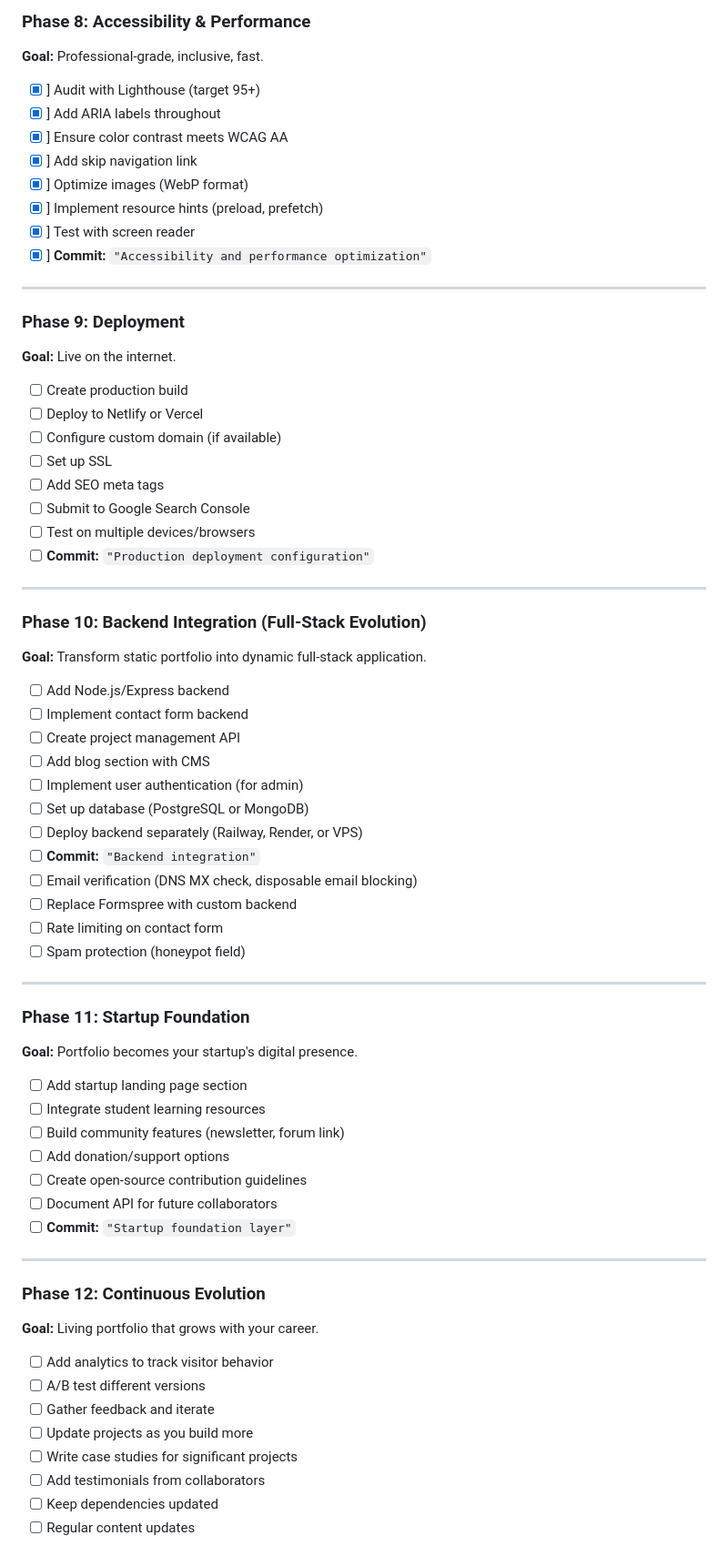
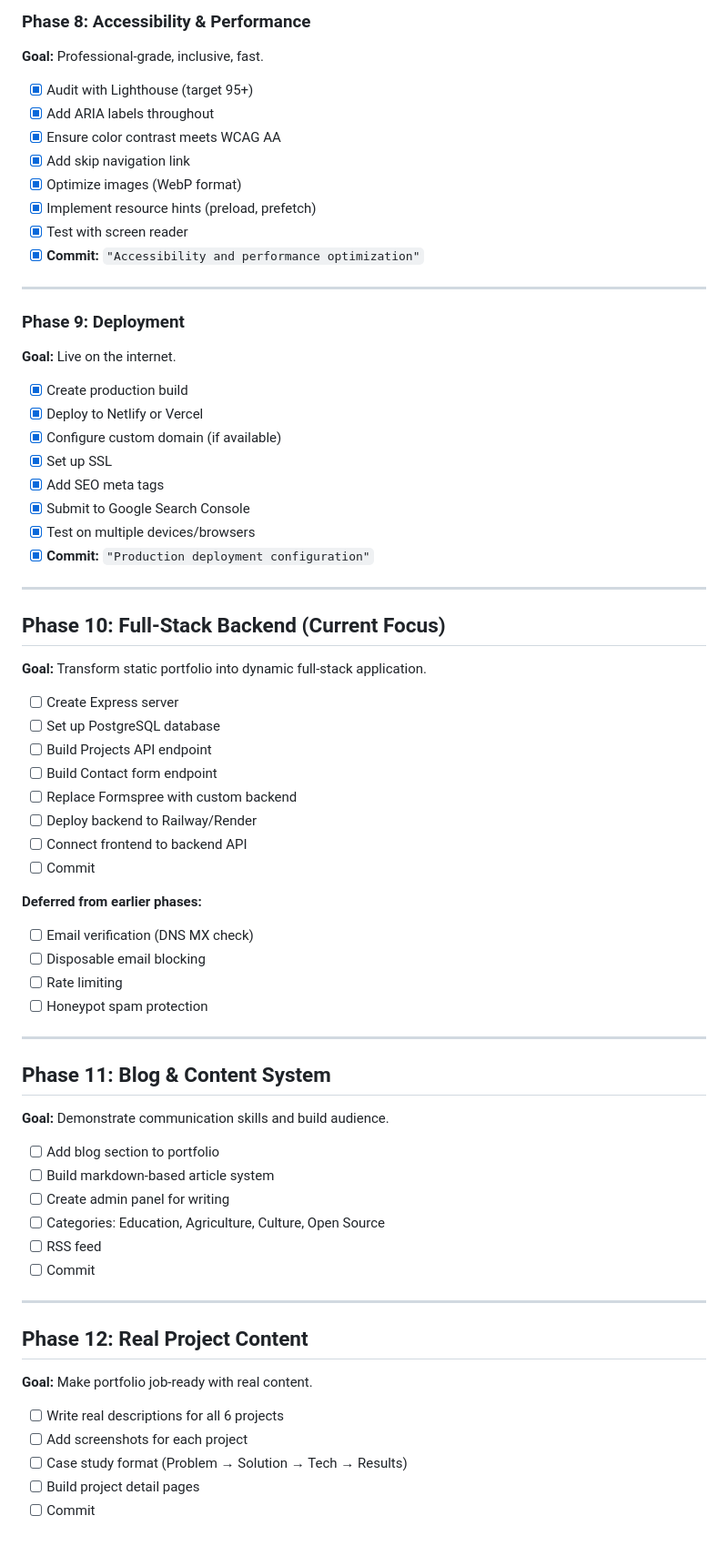
Before and after one commit to sele01/myportfolio, a Markdown page: ROADMAP.md, the part around one of its changes. Shown at 91% size. Rendered like a GitHub page.

Commit message:
Extend roadmap with Phases 10-18: backend, blog, job readiness, startup

```diff
--- a/ROADMAP.md
+++ b/ROADMAP.md
@@ -203,70 +203,72 @@ git commit -m "Initial project scaffold"
 ### Phase 8: Accessibility & Performance
 **Goal:** Professional-grade, inclusive, fast.
 
-- [X] ] Audit with Lighthouse (target 95+)
-- [X] ] Add ARIA labels throughout
-- [X] ] Ensure color contrast meets WCAG AA
-- [X] ] Add skip navigation link
-- [X] ] Optimize images (WebP format)
-- [X] ] Implement resource hints (preload, prefetch)
-- [X] ] Test with screen reader
-- [X] ] **Commit:** `"Accessibility and performance optimization"`
+- [X] Audit with Lighthouse (target 95+)
+- [X] Add ARIA labels throughout
+- [X] Ensure color contrast meets WCAG AA
+- [X] Add skip navigation link
+- [X] Optimize images (WebP format)
+- [X] Implement resource hints (preload, prefetch)
+- [X] Test with screen reader
+- [X] **Commit:** `"Accessibility and performance optimization"`
 
 ---
 
 ### Phase 9: Deployment
 **Goal:** Live on the internet.
 
-- [ ] Create production build
-- [ ] Deploy to Netlify or Vercel
-- [ ] Configure custom domain (if available)
-- [ ] Set up SSL
-- [ ] Add SEO meta tags
-- [ ] Submit to Google Search Console
-- [ ] Test on multiple devices/browsers
-- [ ] **Commit:** `"Production deployment configuration"`
+- [X] Create production build
+- [X] Deploy to Netlify or Vercel
+- [X] Configure custom domain (if available)
+- [X] Set up SSL
+- [X] Add SEO meta tags
+- [X] Submit to Google Search Console
+- [X] Test on multiple devices/browsers
+- [X] **Commit:** `"Production deployment configuration"`
 
 ---
 
-### Phase 10: Backend Integration (Full-Stack Evolution)
+## Phase 10: Full-Stack Backend (Current Focus)
+
 **Goal:** Transform static portfolio into dynamic full-stack application.
 
-- [ ] Add Node.js/Express backend
-- [ ] Implement contact form backend
-- [ ] Create project management API
-- [ ] Add blog section with CMS
-- [ ] Implement user authentication (for admin)
-- [ ] Set up database (PostgreSQL or MongoDB)
-- [ ] Deploy backend separately (Railway, Render, or VPS)
-- [ ] **Commit:** `"Backend integration"`
-- [ ] Email verification (DNS MX check, disposable email blocking)
+- [ ] Create Express server
+- [ ] Set up PostgreSQL database
+- [ ] Build Projects API endpoint
+- [ ] Build Contact form endpoint
 - [ ] Replace Formspree with custom backend
-- [ ] Rate limiting on contact form
-- [ ] Spam protection (honeypot field)
----
+- [ ] Deploy backend to Railway/Render
+- [ ] Connect frontend to backend API
+- [ ] Commit
 
-### Phase 11: Startup Foundation
-**Goal:** Portfolio becomes your startup's digital presence.
-
-- [ ] Add startup landing page section
-- [ ] Integrate student learning resources
-- [ ] Build community features (newsletter, forum link)
-- [ ] Add donation/support options
-- [ ] Create open-source contribution guidelines
-- [ ] Document API for future collaborators
-- [ ] **Commit:** `"Startup foundation layer"`
+**Deferred from earlier phases:**
+- [ ] Email verification (DNS MX check)
+- [ ] Disposable email blocking
+- [ ] Rate limiting
+- [ ] Honeypot spam protection
 
 ---
 
-### Phase 12: Continuous Evolution
-**Goal:** Living portfolio that grows with your career.
+## Phase 11: Blog & Content System
 
-- [ ] Add analytics to track visitor behavior
-- [ ] A/B test different versions
-- [ ] Gather feedback and iterate
-- [ ] Update projects as you build more
-- [ ] Write case studies for significant projects
-- [ ] Add testimonials from collaborators
-- [ ] Keep dependencies updated
-- [ ] Regular content updates
+**Goal:** Demonstrate communication skills and build audience.
 
+- [ ] Add blog section to portfolio
+- [ ] Build markdown-based article system
+- [ ] Create admin panel for writing
+- [ ] Categories: Education, Agriculture, Culture, Open Source
+- [ ] RSS feed
+- [ ] Commit
+
+---
+
+## Phase 12: Real Project Content
+
+**Goal:** Make portfolio job-ready with real content.
+
+- [ ] Write real descriptions for all 6 projects
+- [ ] Add screenshots for each project
+- [ ] Case study format (Problem → Solution → Tech → Results)
+- [ ] Build project detail pages
+- [ ] Commit
+
```
Also changed, not shown: other parts of ROADMAP.md (+75 -0 lines).
